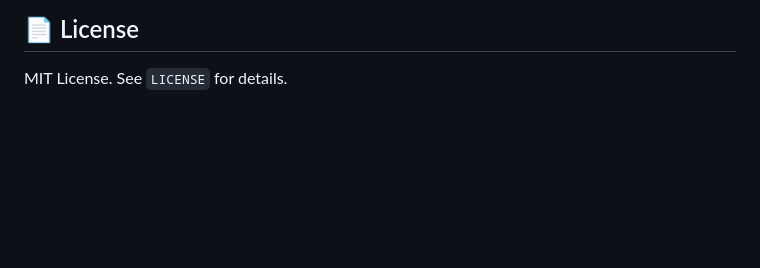
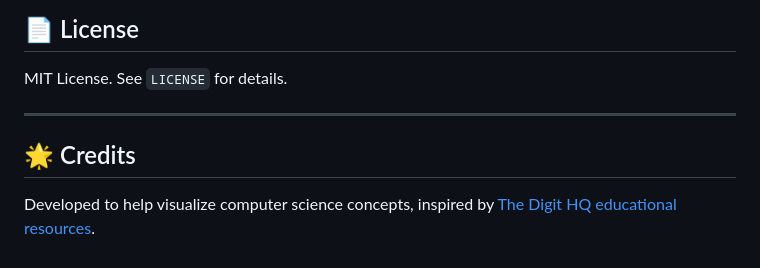
Before and after one commit to Samiullah-Awan/algosphere, a Markdown page: README.md, the part around the change. GitHub-like rendering; blank space fills up the shorter version.

Commit message:
docs: update README with credits and backlink

```diff
--- a/README.md
+++ b/README.md
@@ -72,3 +72,9 @@ Contributions are welcome! If you would like to add new algorithms (e.g., A* Dia
 ## 📄 License
 
 MIT License. See `LICENSE` for details.
+
+
+---
+
+## 🌟 Credits
+Developed to help visualize computer science concepts, inspired by [The Digit HQ educational resources](https://thedigithq.com).
```
